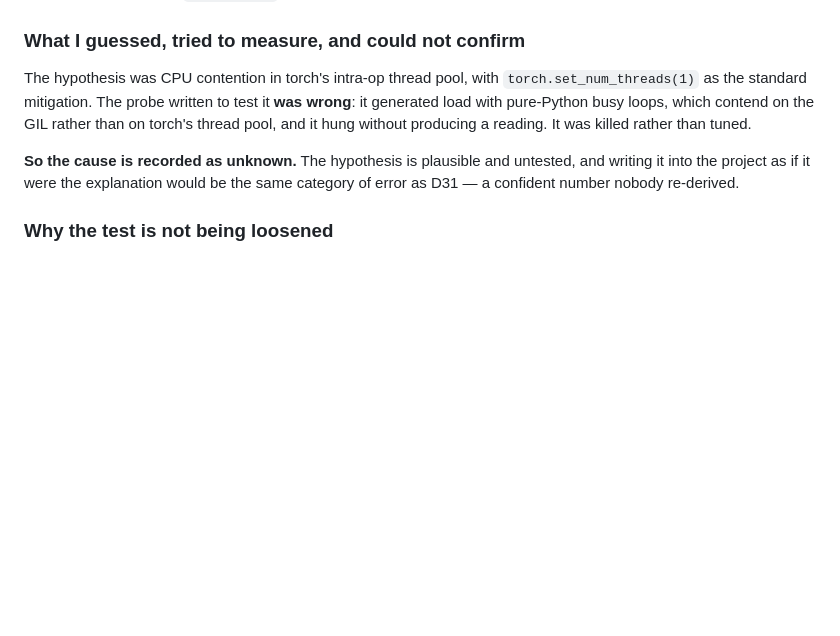
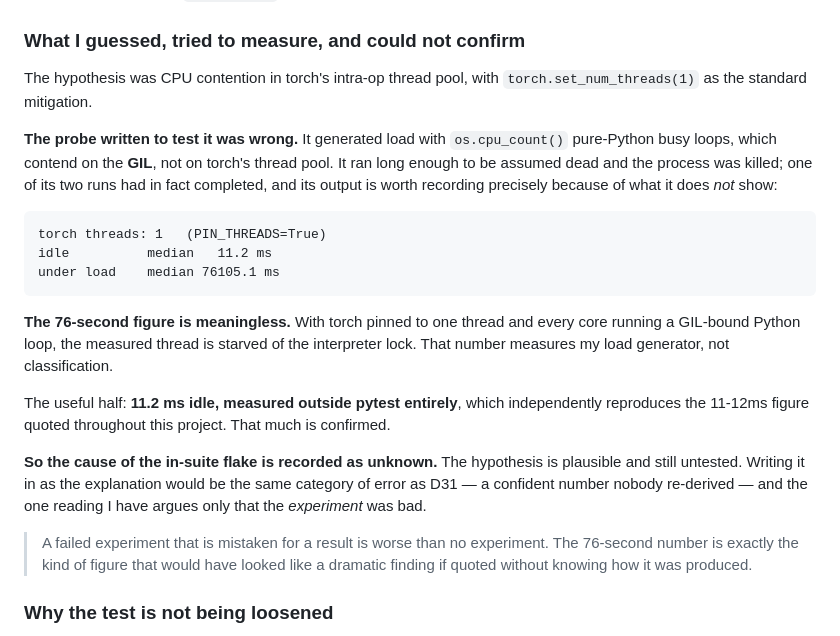
Before and after one commit to krishnnavarun/ModelMux, a Markdown page: DECISIONS.md, the part around the change. Rendered like a GitHub page; blank space fills up the shorter version.

````diff
--- a/DECISIONS.md
+++ b/DECISIONS.md
@@ -1636,14 +1636,38 @@ regime, not a bad draw.
 ### What I guessed, tried to measure, and could not confirm
 
 The hypothesis was CPU contention in torch's intra-op thread pool, with
-`torch.set_num_threads(1)` as the standard mitigation. The probe written to
-test it **was wrong**: it generated load with pure-Python busy loops, which
-contend on the GIL rather than on torch's thread pool, and it hung without
-producing a reading. It was killed rather than tuned.
-
-**So the cause is recorded as unknown.** The hypothesis is plausible and
-untested, and writing it into the project as if it were the explanation would
-be the same category of error as D31 — a confident number nobody re-derived.
+`torch.set_num_threads(1)` as the standard mitigation.
+
+**The probe written to test it was wrong.** It generated load with
+`os.cpu_count()` pure-Python busy loops, which contend on the **GIL**, not on
+torch's thread pool. It ran long enough to be assumed dead and the process was
+killed; one of its two runs had in fact completed, and its output is worth
+recording precisely because of what it does *not* show:
+
+```
+torch threads: 1   (PIN_THREADS=True)
+idle          median   11.2 ms
+under load    median 76105.1 ms
+```
+
+**The 76-second figure is meaningless.** With torch pinned to one thread and
+every core running a GIL-bound Python loop, the measured thread is starved of
+the interpreter lock. That number measures my load generator, not
+classification.
+
+The useful half: **11.2 ms idle, measured outside pytest entirely**, which
+independently reproduces the 11-12ms figure quoted throughout this project.
+That much is confirmed.
+
+**So the cause of the in-suite flake is recorded as unknown.** The hypothesis
+is plausible and still untested. Writing it in as the explanation would be the
+same category of error as D31 — a confident number nobody re-derived — and the
+one reading I have argues only that the *experiment* was bad.
+
+> A failed experiment that is mistaken for a result is worse than no
+> experiment. The 76-second number is exactly the kind of figure that would
+> have looked like a dramatic finding if quoted without knowing how it was
+> produced.
 
 ### Why the test is not being loosened
 
````
Also changed, not shown: CLAUDE.md (+4 -2 lines), learnings/01-project-timeline.md (+51 -2 lines).
